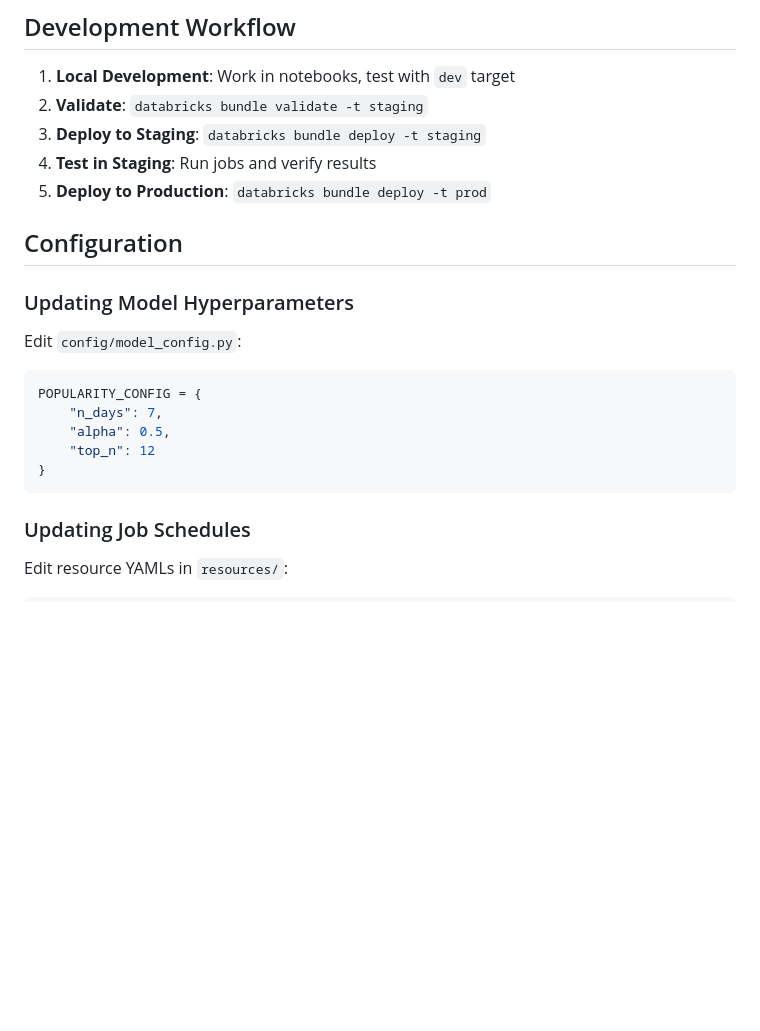
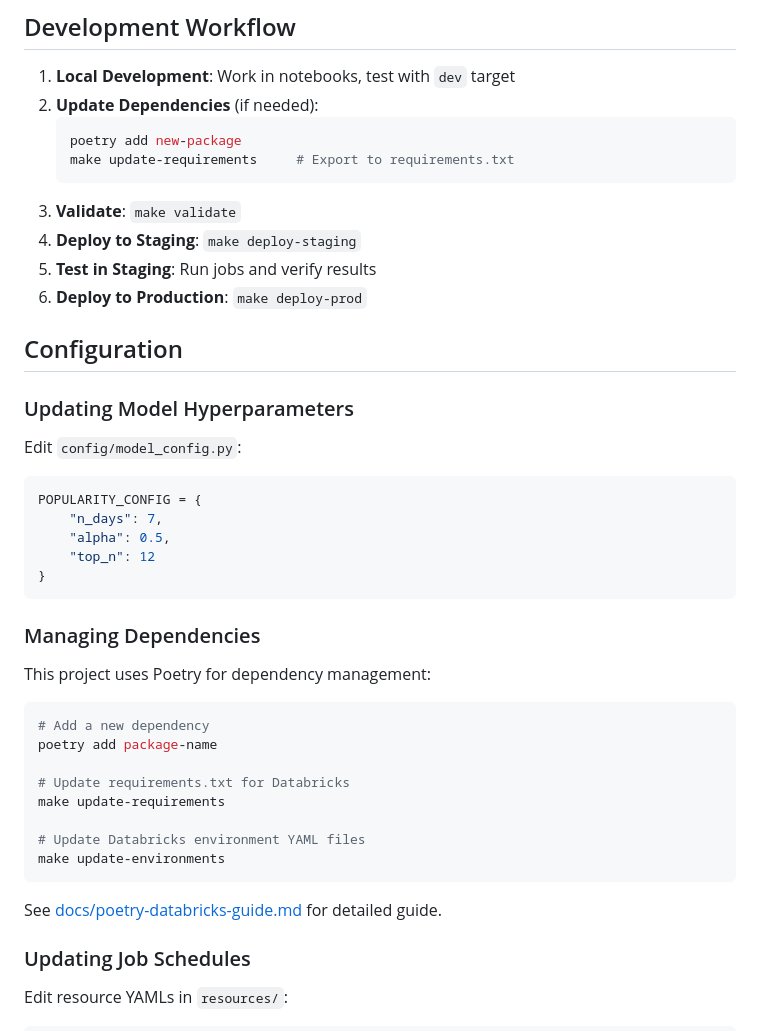
Before and after one commit to Aiden-Jeon/fashion_recommendations, a Markdown page: README.md, the part around one of its changes. Drawn GitHub-style; blank space fills up the shorter version.

````diff
--- a/README.md
+++ b/README.md
@@ -180,10 +175,15 @@ All notebooks accept these parameters (provided automatically by bundle):
 ## Development Workflow
 
 1. **Local Development**: Work in notebooks, test with `dev` target
-2. **Validate**: `databricks bundle validate -t staging`
-3. **Deploy to Staging**: `databricks bundle deploy -t staging`
-4. **Test in Staging**: Run jobs and verify results
-5. **Deploy to Production**: `databricks bundle deploy -t prod`
+2. **Update Dependencies** (if needed):
+   ```bash
+   poetry add new-package
+   make update-requirements     # Export to requirements.txt
+   ```
+3. **Validate**: `make validate`
+4. **Deploy to Staging**: `make deploy-staging`
+5. **Test in Staging**: Run jobs and verify results
+6. **Deploy to Production**: `make deploy-prod`
 
 ## Configuration
 
@@ -197,6 +197,22 @@ POPULARITY_CONFIG = {
     "top_n": 12
 }
 ```
+
+### Managing Dependencies
+
+This project uses Poetry for dependency management:
+```bash
+# Add a new dependency
+poetry add package-name
+
+# Update requirements.txt for Databricks
+make update-requirements
+
+# Update Databricks environment YAML files
+make update-environments
+```
+
+See [docs/poetry-databricks-guide.md](docs/poetry-databricks-guide.md) for detailed guide.
 
 ### Updating Job Schedules
 
````
Also changed, not shown: other parts of README.md (+58 -58 lines), CLAUDE.md (added, +153 -0 lines).
